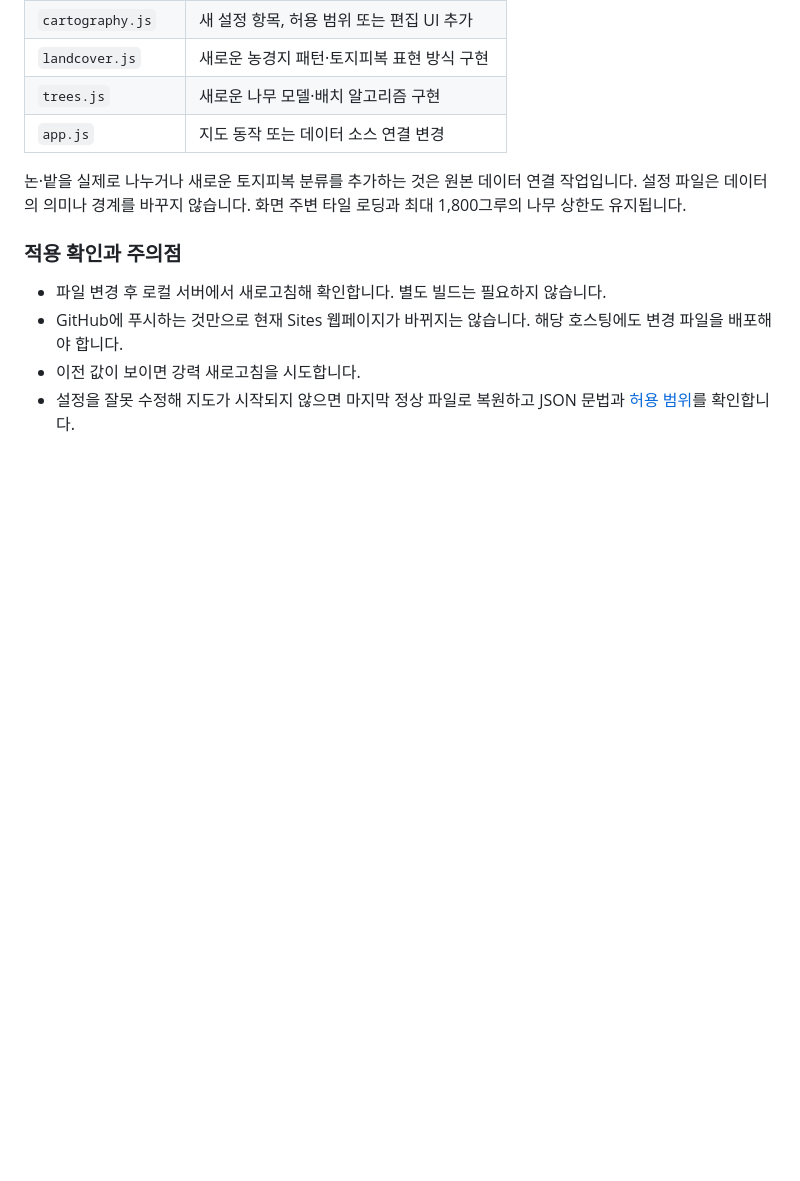
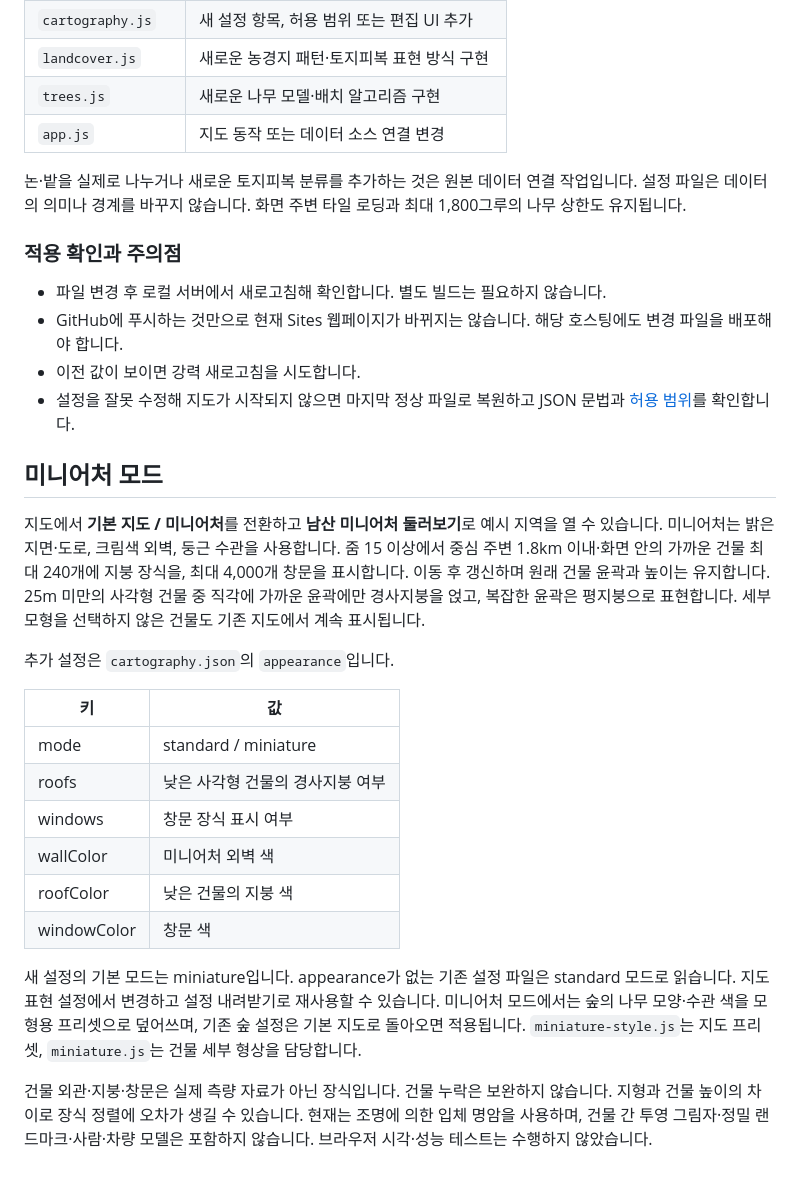
Before and after one commit to homgru/k3Dmap, a Markdown page: README.md, the part around the change. Rendered like a GitHub page; blank space fills up the shorter version.

Commit message:
Document miniature mode and configuration

```diff
--- a/README.md
+++ b/README.md
@@ -134,3 +134,23 @@ MapLibre가 화면에 필요한 지도·고도 타일을 요청하고 캐시합
 - GitHub에 푸시하는 것만으로 현재 Sites 웹페이지가 바뀌지는 않습니다. 해당 호스팅에도 변경 파일을 배포해야 합니다.
 - 이전 값이 보이면 강력 새로고침을 시도합니다.
 - 설정을 잘못 수정해 지도가 시작되지 않으면 마지막 정상 파일로 복원하고 JSON 문법과 [허용 범위](CONFIGURATION.md)를 확인합니다.
+
+
+## 미니어처 모드
+
+지도에서 **기본 지도 / 미니어처**를 전환하고 **남산 미니어처 둘러보기**로 예시 지역을 열 수 있습니다. 미니어처는 밝은 지면·도로, 크림색 외벽, 둥근 수관을 사용합니다. 줌 15 이상에서 중심 주변 1.8km 이내·화면 안의 가까운 건물 최대 240개에 지붕 장식을, 최대 4,000개 창문을 표시합니다. 이동 후 갱신하며 원래 건물 윤곽과 높이는 유지합니다. 25m 미만의 사각형 건물 중 직각에 가까운 윤곽에만 경사지붕을 얹고, 복잡한 윤곽은 평지붕으로 표현합니다. 세부 모형을 선택하지 않은 건물도 기존 지도에서 계속 표시됩니다.
+
+추가 설정은 `cartography.json`의 `appearance`입니다.
+
+| 키 | 값 |
+| --- | --- |
+| mode | standard / miniature |
+| roofs | 낮은 사각형 건물의 경사지붕 여부 |
+| windows | 창문 장식 표시 여부 |
+| wallColor | 미니어처 외벽 색 |
+| roofColor | 낮은 건물의 지붕 색 |
+| windowColor | 창문 색 |
+
+새 설정의 기본 모드는 miniature입니다. appearance가 없는 기존 설정 파일은 standard 모드로 읽습니다. 지도 표현 설정에서 변경하고 설정 내려받기로 재사용할 수 있습니다. 미니어처 모드에서는 숲의 나무 모양·수관 색을 모형용 프리셋으로 덮어쓰며, 기존 숲 설정은 기본 지도로 돌아오면 적용됩니다. `miniature-style.js`는 지도 프리셋, `miniature.js`는 건물 세부 형상을 담당합니다.
+
+건물 외관·지붕·창문은 실제 측량 자료가 아닌 장식입니다. 건물 누락은 보완하지 않습니다. 지형과 건물 높이의 차이로 장식 정렬에 오차가 생길 수 있습니다. 현재는 조명에 의한 입체 명암을 사용하며, 건물 간 투영 그림자·정밀 랜드마크·사람·차량 모델은 포함하지 않습니다. 브라우저 시각·성능 테스트는 수행하지 않았습니다.
```
